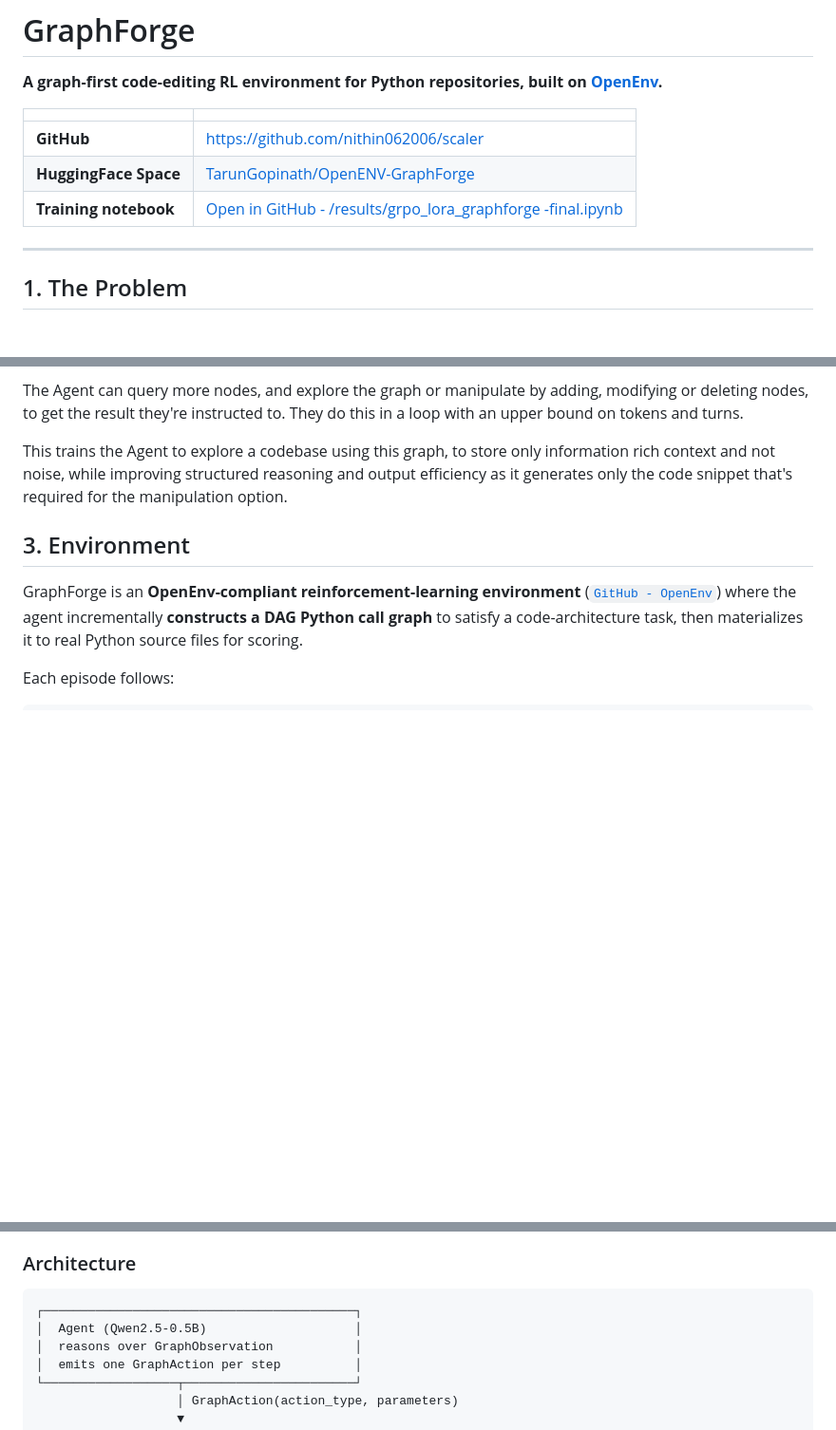
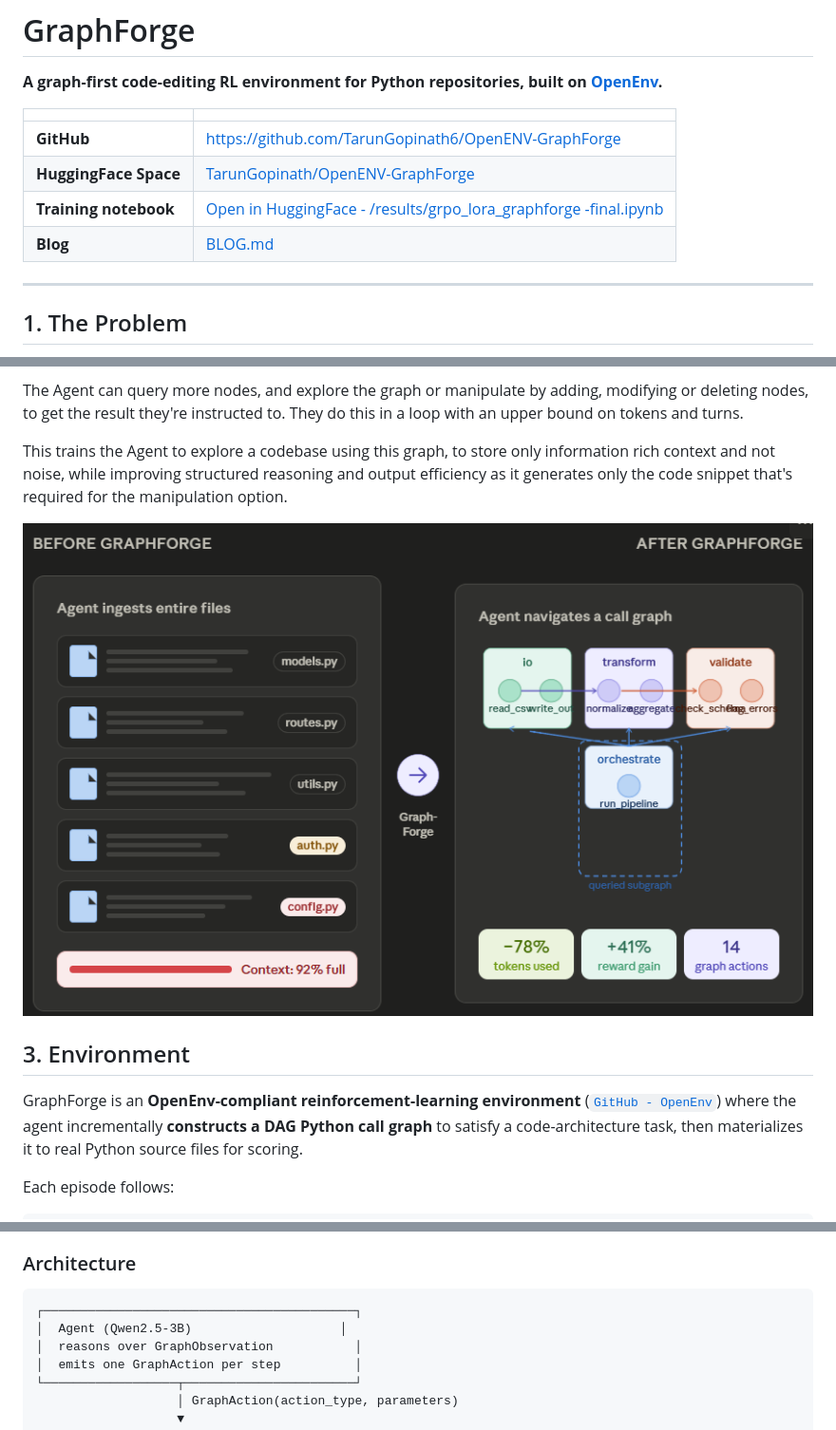
Before and after one commit to TarunGopinath6/OpenENV-GraphForge, a Markdown page: README.md, 3 parts joined by grey strips. Shown: that part at 95% size. Rendered like a GitHub page; pictures changed too: results/gif-1.png (added); blank space fills up the shorter version.

````diff
--- a/README.md
+++ b/README.md
@@ -2,11 +2,12 @@
 
 **A graph-first code-editing RL environment for Python repositories, built on [OpenEnv](https://github.com/meta-pytorch/OpenEnv).**
 
-|                       |                                                                                                                                                                           |
-| --------------------- | ------------------------------------------------------------------------------------------------------------------------------------------------------------------------- |
-| **GitHub**            | https://github.com/nithin062006/scaler                                                                                                                                    |
-| **HuggingFace Space** | [TarunGopinath/OpenENV-GraphForge](https://huggingface.co/spaces/TarunGopinath/OpenENV-GraphForge)                                                                        |
-| **Training notebook** | [Open in GitHub - /results/grpo_lora_graphforge -final.ipynb](https://github.com/TarunGopinath6/OpenENV-GraphForge/blob/main/results/grpo_lora_graphforge%20-final.ipynb) |
+|                       |                                                                                                                                                                                             |
+| --------------------- | ------------------------------------------------------------------------------------------------------------------------------------------------------------------------------------------- |
+| **GitHub**            | https://github.com/TarunGopinath6/OpenENV-GraphForge                                                                                                                                        |
+| **HuggingFace Space** | [TarunGopinath/OpenENV-GraphForge](https://huggingface.co/spaces/TarunGopinath/OpenENV-GraphForge)                                                                                          |
+| **Training notebook** | [Open in HuggingFace - /results/grpo_lora_graphforge -final.ipynb](https://huggingface.co/spaces/TarunGopinath/OpenENV-GraphForge/blob/main/results/grpo_lora_graphforge%20-%20final.ipynb) |
+| **Blog**              | [BLOG.md](./BLOG.md)                                                                                                                                                                        |
 
 ---
 
@@ -29,6 +30,8 @@ The Agent can query more nodes, and explore the graph or manipulate by adding, m
 
 This trains the Agent to explore a codebase using this graph, to store only information rich context and not noise, while improving structured reasoning and output efficiency as it generates only the code snippet that's required for the manipulation option.
 
+![GIF](./results/gif-1.png)
+
 ## 3. Environment
 
 GraphForge is an **OpenEnv-compliant reinforcement-learning environment** ([`GitHub - OpenEnv`](https://github.com/meta-pytorch/OpenEnv)) where the agent incrementally **constructs a DAG Python call graph** to satisfy a code-architecture task, then materializes it to real Python source files for scoring.
@@ -49,7 +52,7 @@ Two hard budget limits - **turn cap** and **token budget** - bound every episode
 
 ```
 ┌──────────────────────────────────────────┐
-│  Agent (Qwen2.5-0.5B)                    │
+│  Agent (Qwen2.5-3B)                    │
 │  reasons over GraphObservation           │
 │  emits one GraphAction per step          │
 └──────────────────┬───────────────────────┘
````
Also changed, not shown: BLOG-DRAFT.md (deleted, +0 -209 lines), BLOG.md (added, +171 -0 lines), sample-codebase/BLOG-DRAFT.md (+2 -2 lines), 2 other files.
